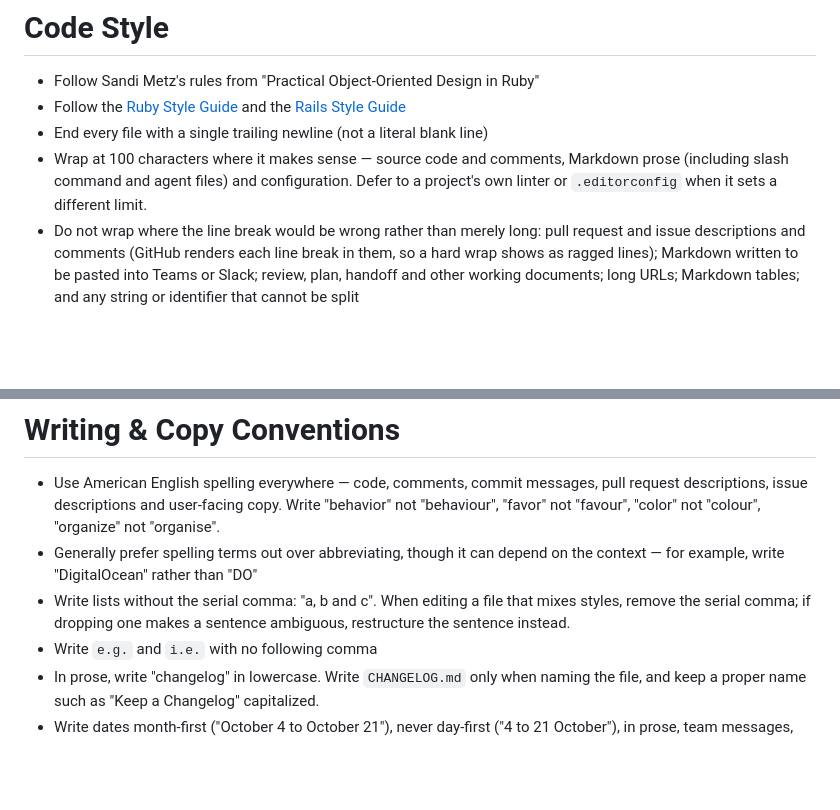
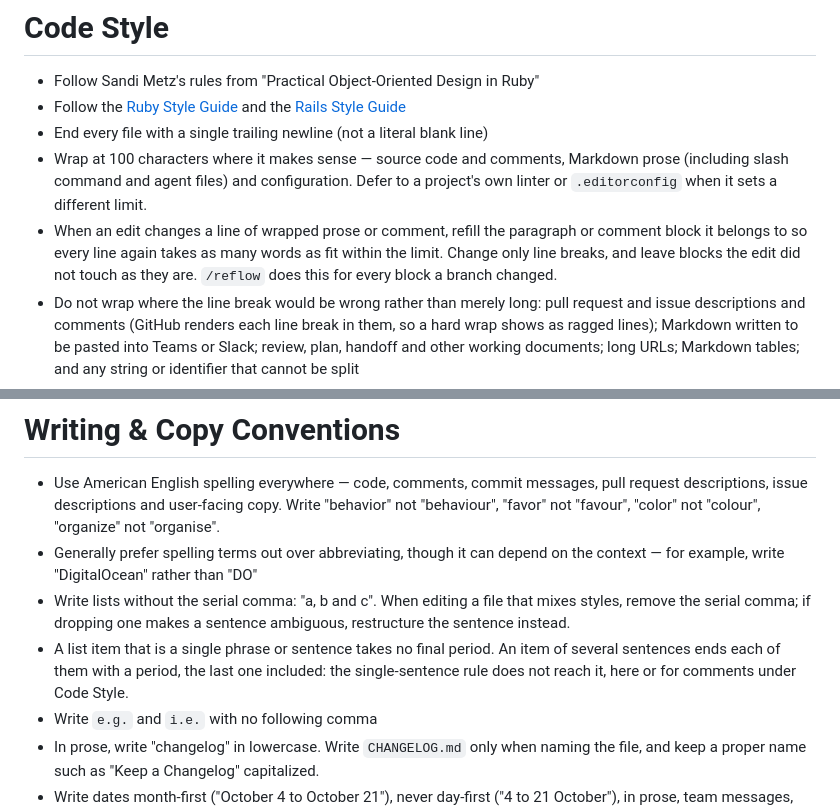
Before and after one commit to mattmenefee/dotfiles, a Markdown page: home/.claude/CLAUDE.md, 2 parts joined by grey strips. GitHub-like rendering; blank space fills up the shorter version.

Commit message:
Add refill and final-period rules to the user-wide CLAUDE.md
An edit inside wrapped prose or a comment usually leaves the lines it
touched breaking well short of the column limit, or pushes one past
it, and the wrap rule alone does not say to fix the paragraph around
the edit. Add a Code Style rule beside it: refill the paragraph or
comment block an edit touches so every line again takes as many words
as fit, changing only line breaks and leaving untouched blocks alone.
The rule points at /reflow, which does this for every block a branch
changed.

Every multi-sentence bullet in this file already ends with a period,
but only comments had a written rule for it, so the single-phrase
habit of dropping the period read as covering bullets too. Add a
Writing & Copy Conventions rule: a list item of one phrase or sentence
takes no final period, and one of several sentences ends each of them
with a period, the last included.

```diff
--- a/home/.claude/CLAUDE.md
+++ b/home/.claude/CLAUDE.md
@@ -178,6 +178,10 @@ messages are the strictest case: once merged they cannot be edited.
 - Wrap at 100 characters where it makes sense — source code and comments, Markdown prose
   (including slash command and agent files) and configuration. Defer to a project's own linter or
   `.editorconfig` when it sets a different limit.
+- When an edit changes a line of wrapped prose or comment, refill the paragraph or comment block it
+  belongs to so every line again takes as many words as fit within the limit. Change only line
+  breaks, and leave blocks the edit did not touch as they are. `/reflow` does this for every block a
+  branch changed.
 - Do not wrap where the line break would be wrong rather than merely long: pull request and issue
   descriptions and comments (GitHub renders each line break in them, so a hard wrap shows as ragged
   lines); Markdown written to be pasted into Teams or Slack; review, plan, handoff and other working
@@ -202,6 +206,9 @@ messages are the strictest case: once merged they cannot be edited.
   example, write "DigitalOcean" rather than "DO"
 - Write lists without the serial comma: "a, b and c". When editing a file that mixes styles, remove
   the serial comma; if dropping one makes a sentence ambiguous, restructure the sentence instead.
+- A list item that is a single phrase or sentence takes no final period. An item of several
+  sentences ends each of them with a period, the last one included: the single-sentence rule does
+  not reach it, here or for comments under Code Style.
 - Write `e.g.` and `i.e.` with no following comma
 - In prose, write "changelog" in lowercase. Write `CHANGELOG.md` only when naming the file, and keep
   a proper name such as "Keep a Changelog" capitalized.
```
